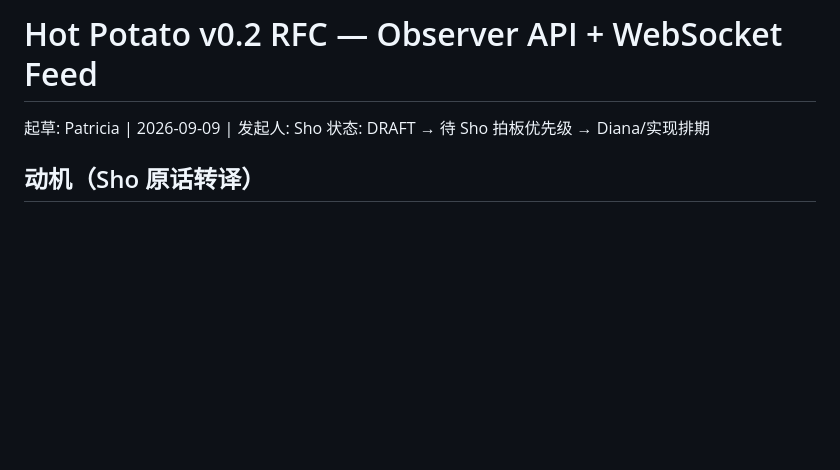
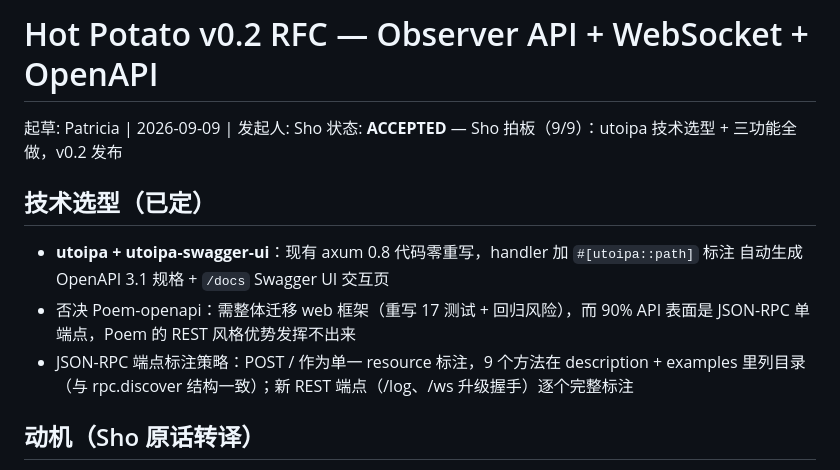
Before and after one commit to kanekoshoyu/hot-potato, a Markdown page: docs/rfc-001-observer-and-websocket.md, the part around the change. Rendered like a GitHub page; blank space fills up the shorter version.

Commit message:
RFC-001 ACCEPTED: utoipa selected over poem-openapi (axum zero-rewrite, zero regression risk; JSON-RPC single-endpoint neutralizes poem's REST elegance)

```diff
--- a/docs/rfc-001-observer-and-websocket.md
+++ b/docs/rfc-001-observer-and-websocket.md
@@ -1,6 +1,14 @@
-# Hot Potato v0.2 RFC — Observer API + WebSocket Feed
+# Hot Potato v0.2 RFC — Observer API + WebSocket + OpenAPI
 起草: Patricia | 2026-09-09 | 发起人: Sho
-状态: DRAFT → 待 Sho 拍板优先级 → Diana/实现排期
+状态: **ACCEPTED** — Sho 拍板（9/9）：utoipa 技术选型 + 三功能全做，v0.2 发布
+
+## 技术选型（已定）
+- **utoipa + utoipa-swagger-ui**：现有 axum 0.8 代码零重写，handler 加 `#[utoipa::path]` 标注
+  自动生成 OpenAPI 3.1 规格 + `/docs` Swagger UI 交互页
+- 否决 Poem-openapi：需整体迁移 web 框架（重写 17 测试 + 回归风险），而 90% API 表面是
+  JSON-RPC 单端点，Poem 的 REST 风格优势发挥不出来
+- JSON-RPC 端点标注策略：POST / 作为单一 resource 标注，9 个方法在 description +
+  examples 里列目录（与 rpc.discover 结构一致）；新 REST 端点（/log、/ws 升级握手）逐个完整标注
 
 ## 动机（Sho 原话转译）
 > "我想看一下到底有什么样的 message 在里面跑。有一个 observer 或 API 能看聊天记录的话挺好，
```
